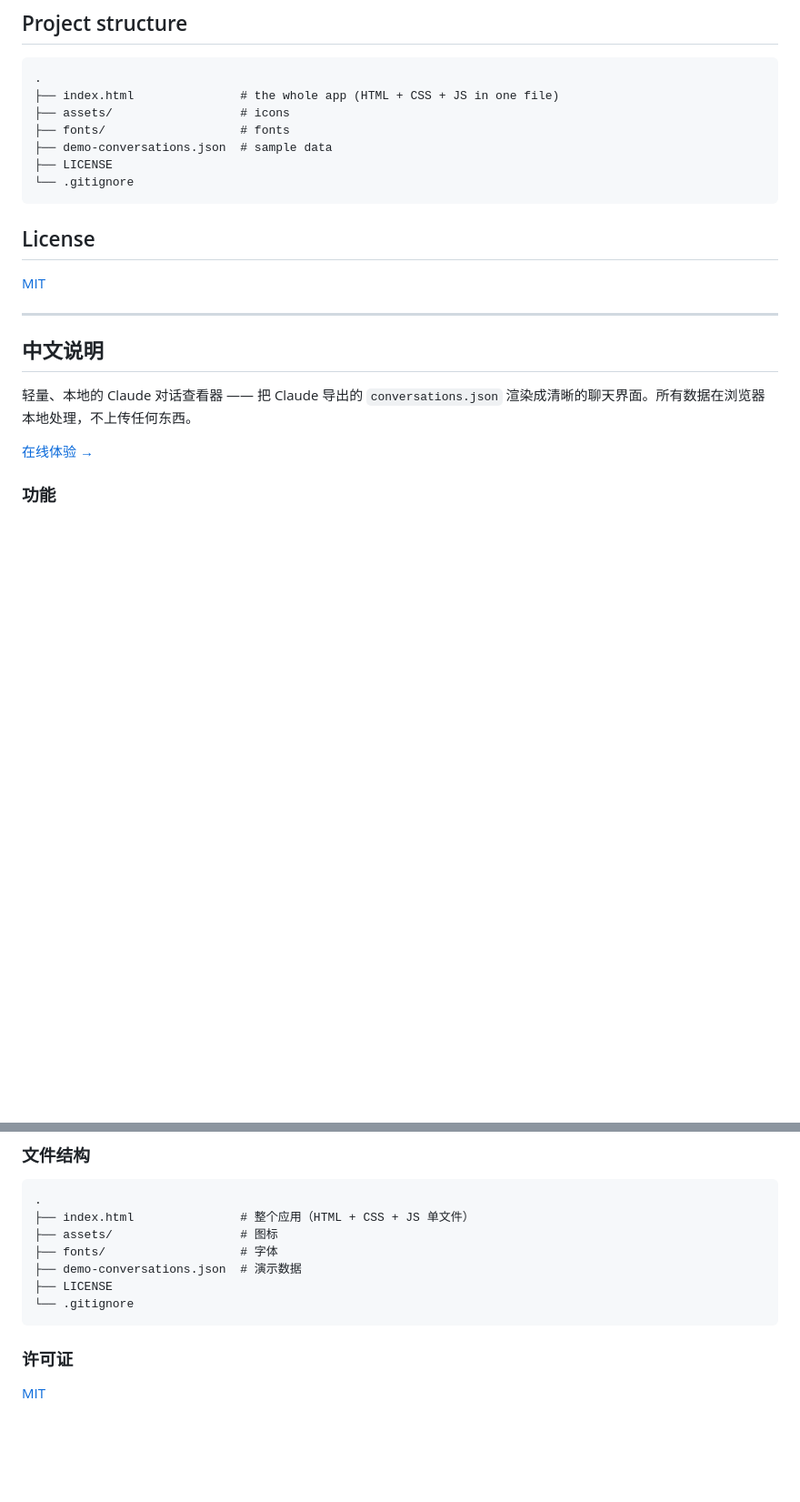
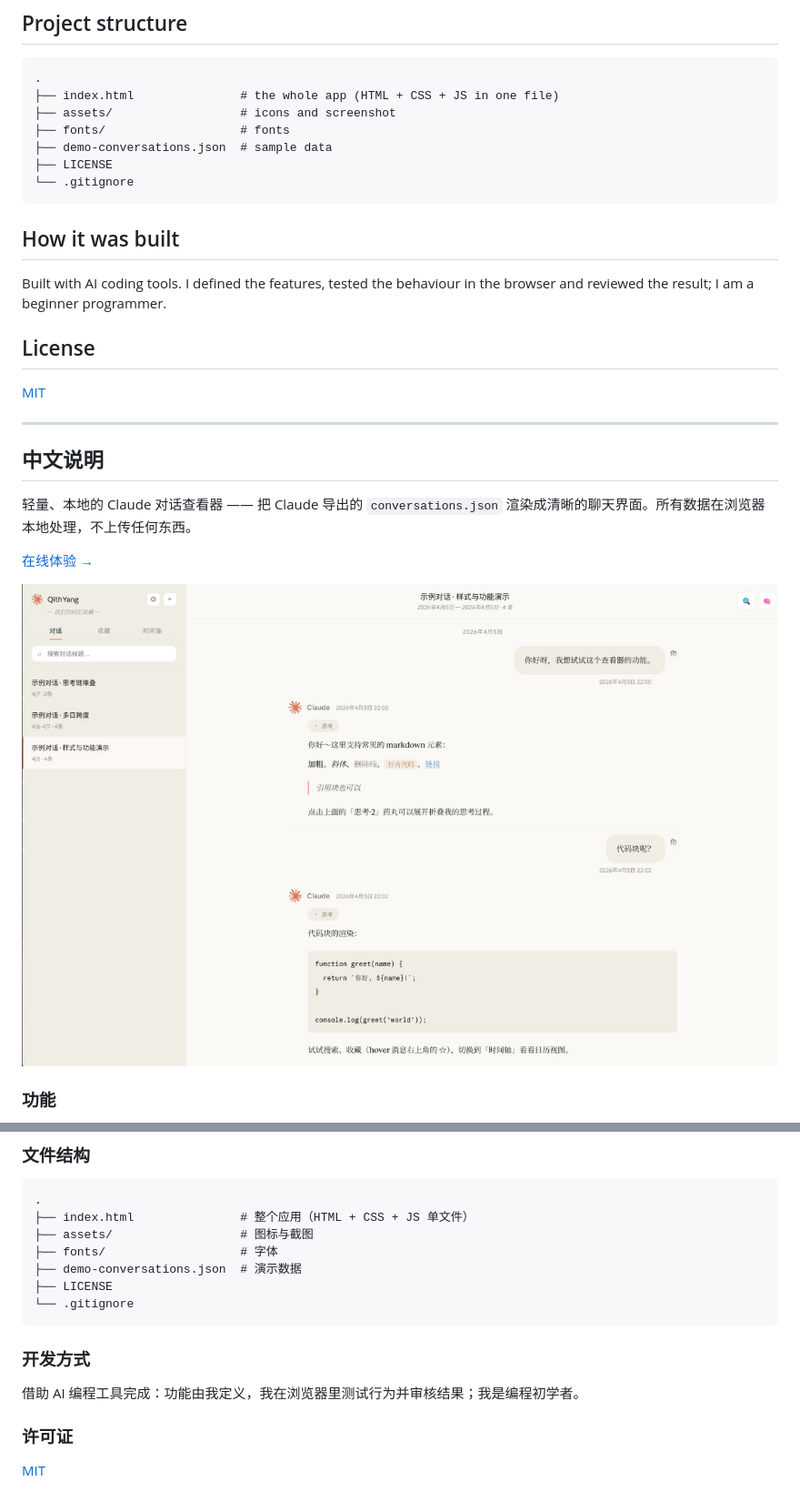
Before and after one commit to QithYang/chat-archive-viewer, a Markdown page: README.md, 2 parts joined by grey strips. Shown: that part at 91% size. Drawn GitHub-style; pictures changed too: assets/screenshot.jpg (added); blank space fills up the shorter version.

Commit message:
docs: add screenshot and a note on how it was built

````diff
--- a/README.md
+++ b/README.md
@@ -47,12 +51,16 @@ A single-file front end (HTML + CSS + JavaScript) with no framework and no build
 ```
 .
 ├── index.html               # the whole app (HTML + CSS + JS in one file)
-├── assets/                  # icons
+├── assets/                  # icons and screenshot
 ├── fonts/                   # fonts
 ├── demo-conversations.json  # sample data
 ├── LICENSE
 └── .gitignore
 ```
+
+## How it was built
+
+Built with AI coding tools. I defined the features, tested the behaviour in the browser and reviewed the result; I am a beginner programmer.
 
 ## License
 
@@ -65,6 +73,8 @@ A single-file front end (HTML + CSS + JavaScript) with no framework and no build
 轻量、本地的 Claude 对话查看器 —— 把 Claude 导出的 `conversations.json` 渲染成清晰的聊天界面。所有数据在浏览器本地处理，不上传任何东西。
 
 [在线体验 →](https://qithyang.github.io/QithYang/)
+
+![QithYang 示例对话界面](assets/screenshot.jpg)
 
 ### 功能
 
@@ -105,13 +115,17 @@ python -m http.server 8765
 ```
 .
 ├── index.html               # 整个应用（HTML + CSS + JS 单文件）
-├── assets/                  # 图标
+├── assets/                  # 图标与截图
 ├── fonts/                   # 字体
 ├── demo-conversations.json  # 演示数据
 ├── LICENSE
 └── .gitignore
 ```
 
+### 开发方式
+
+借助 AI 编程工具完成：功能由我定义，我在浏览器里测试行为并审核结果；我是编程初学者。
+
 ### 许可证
 
 [MIT](LICENSE)
````
Also changed, not shown: other parts of README.md (+4 -0 lines).
